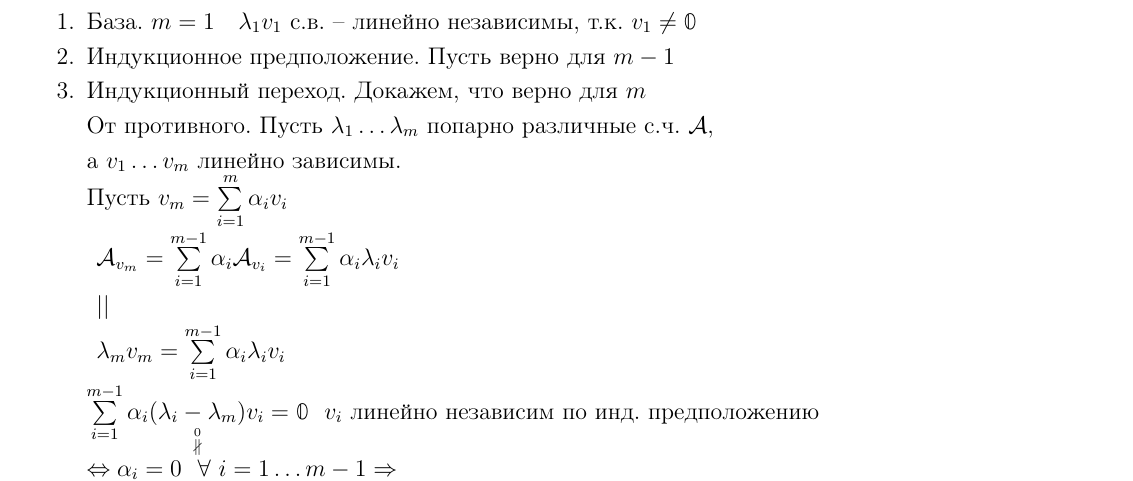
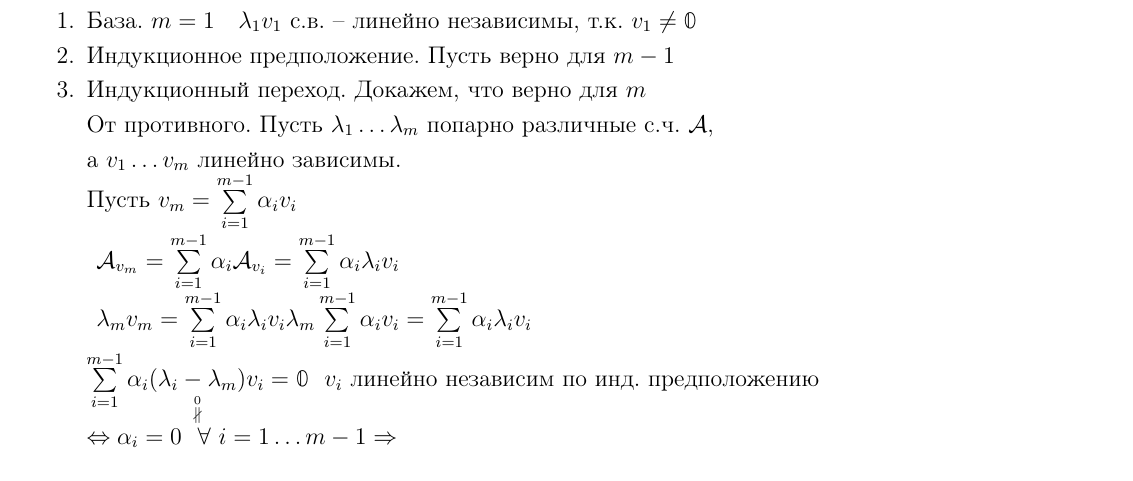
Before and after one commit to sancho20021/linal, a LaTeX document (parts/7_4-7_5.tex): part of page 3 of 13, cut so that both start at the same text. Compiled offline with pdfLaTeX.

Commit message:
Update 7_4-7_5.tex

```diff
--- a/parts/7_4-7_5.tex
+++ b/parts/7_4-7_5.tex
@@ -153,13 +153,11 @@
 			\item Индукционный переход. Докажем, что верно для $m$\\
 			От противного. Пусть $\lambda_1\ldots \lambda_m $ попарно различные с.ч. $\A$,\\
 			а $v_1\ldots v_m$ линейно зависимы.\\
-			Пусть $v_m = \sum\limits_{i=1}^{m}\alpha_i v_i\\
+			Пусть $v_m = \sum\limits_{i=1}^{m-1}\alpha_i v_i\\
 			\begin{array}{l}
 			\A_{v_m} = \sum\limits_{i=1}^{m-1}\alpha_i \A_{v_i} = \sum\limits_{i=1}^{m-1} \alpha_i \lambda_i v_i\\
-
-			||
-			\\
 			\lambda_m v_m = \sum\limits_{i=1}^{m-1} \alpha_i \lambda_i v_i
+			\lambda_m \sum\limits_{i=1}^{m-1}\alpha_i v_i = \sum\limits_{i=1}^{m-1} \alpha_i \lambda_i v_i
 			\end{array}$\\
 			$\sum\limits_{i=1}^{m-1}\alpha_i(\underset{\stackrel{0}{\nparallel}}{\lambda_i - \lambda_m})v_i = \0 \ \ v_i$ линейно независим по инд. предположению\\
 			$\Leftrightarrow \alpha_i = 0 \ \ \forall \ i=1\ldots m-1 \Rightarrow\\
```
